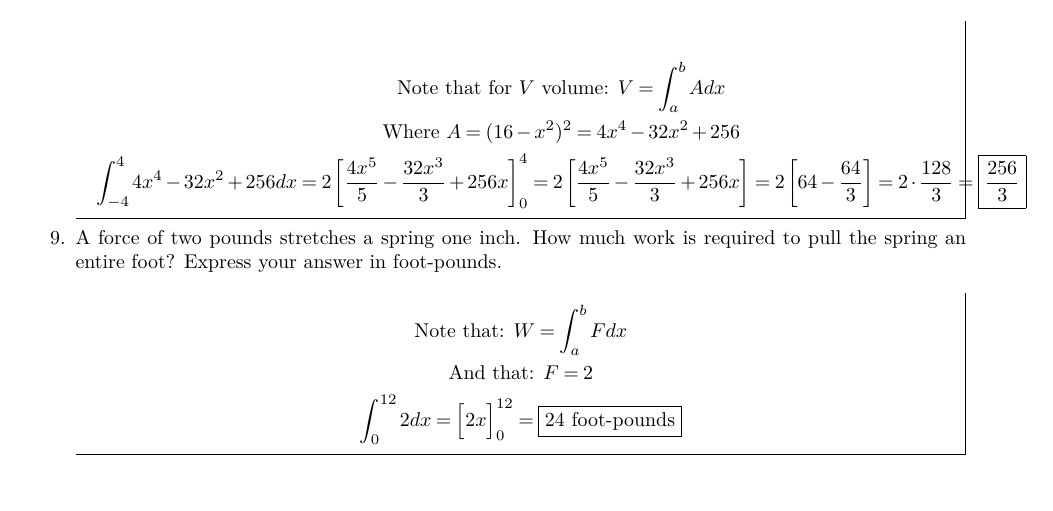
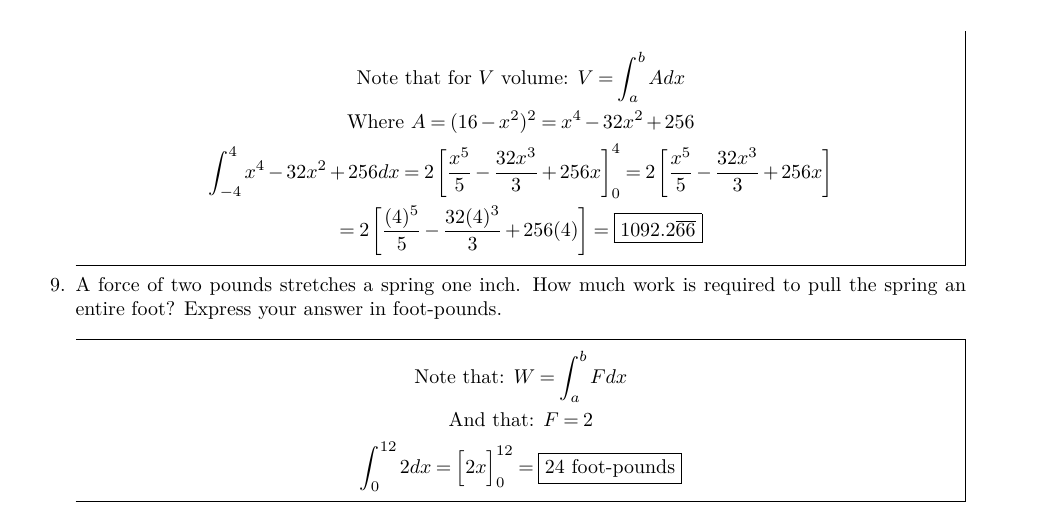
Before and after one commit to kalebvonburris/Kalebs-College-Work, a LaTeX problem sheet (Math/MATH-F252X-Calculus-II/Homework/finalreview.tex): part of page 4 of 5, cut so that both start at the same text, the shorter picture padded with empty space. Compiled offline with pdfLaTeX.

Commit message:
P1Q8 fix

```diff
--- a/Math/MATH-F252X-Calculus-II/Homework/finalreview.tex
+++ b/Math/MATH-F252X-Calculus-II/Homework/finalreview.tex
@@ -268,10 +268,10 @@
             \begin{equation*}
                 \begin{gathered}
                     \text{Note that for $V$ volume: } V = \int_{a}^{b}Adx   \\
-                    \text{Where } A = (16-x^{2})^{2} = 4x^{4}-32x^{2}+256   \\
-                    \int_{-4}^{4}4x^{4}-32x^{2}+256dx = 2\left[\frac{4x^{5}}{5}-\frac{32x^{3}}{3}+256x\right]_{0}^{4} =
-                    2\left[\frac{4x^{5}}{5}-\frac{32x^{3}}{3}+256x\right] =
-                    2\left[64 - \frac{64}{3}\right] = 2\cdot\frac{128}{3} = \boxed{\frac{256}{3}}
+                    \text{Where } A = (16-x^{2})^{2} = x^{4}-32x^{2}+256   \\
+                    \int_{-4}^{4}x^{4}-32x^{2}+256dx = 2\left[\frac{x^{5}}{5}-\frac{32x^{3}}{3}+256x\right]_{0}^{4} =
+                    2\left[\frac{x^{5}}{5}-\frac{32x^{3}}{3}+256x\right]   \\
+                    =2\left[\frac{(4)^{5}}{5}-\frac{32(4)^{3}}{3}+256(4)\right] = \boxed{1092.2\overline{66}}
                 \end{gathered}
             \end{equation*}
         \end{mdframed}
```
Also changed, not shown: Math/MATH-F252X-Calculus-II/Homework/finalreview.pdf.
